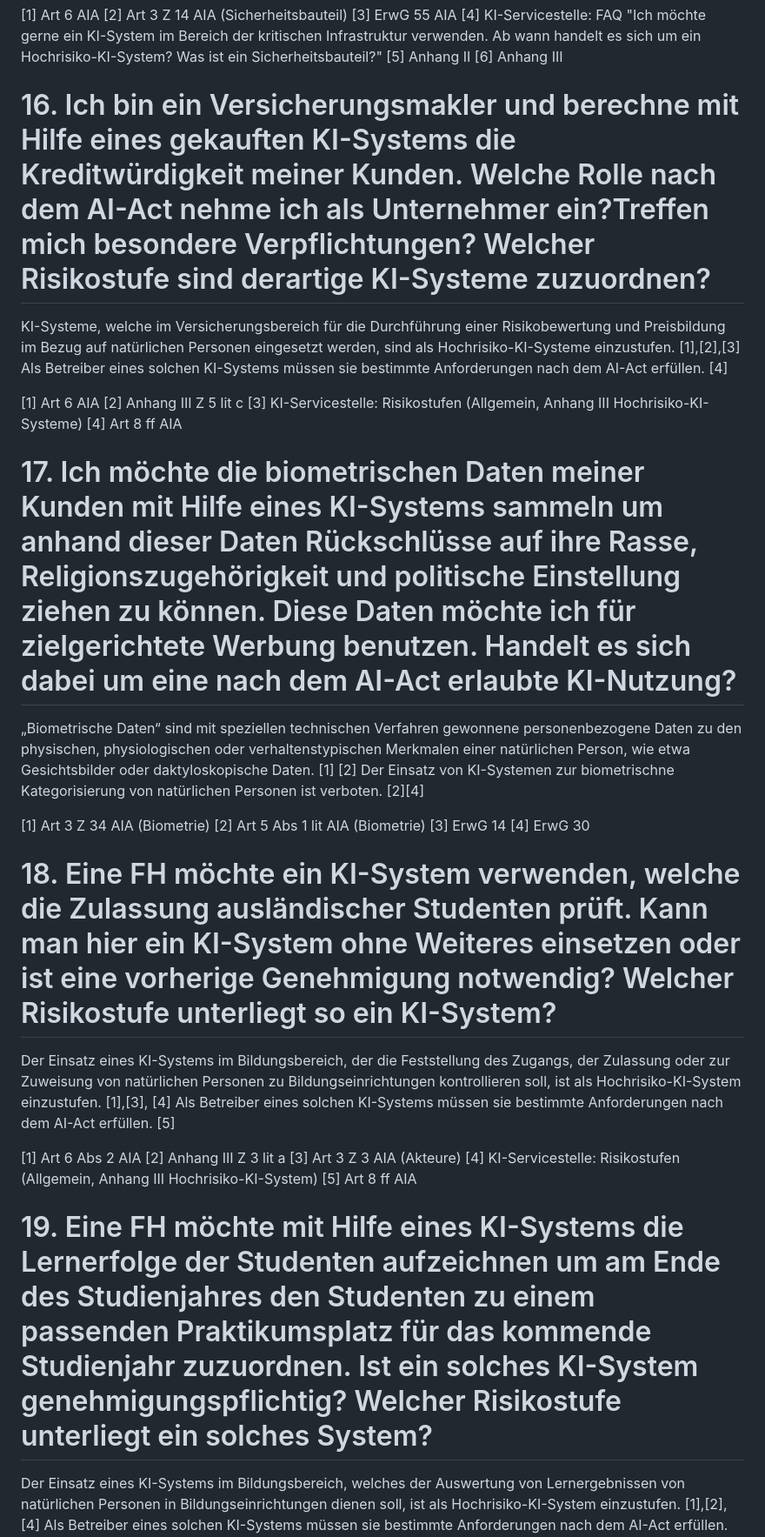
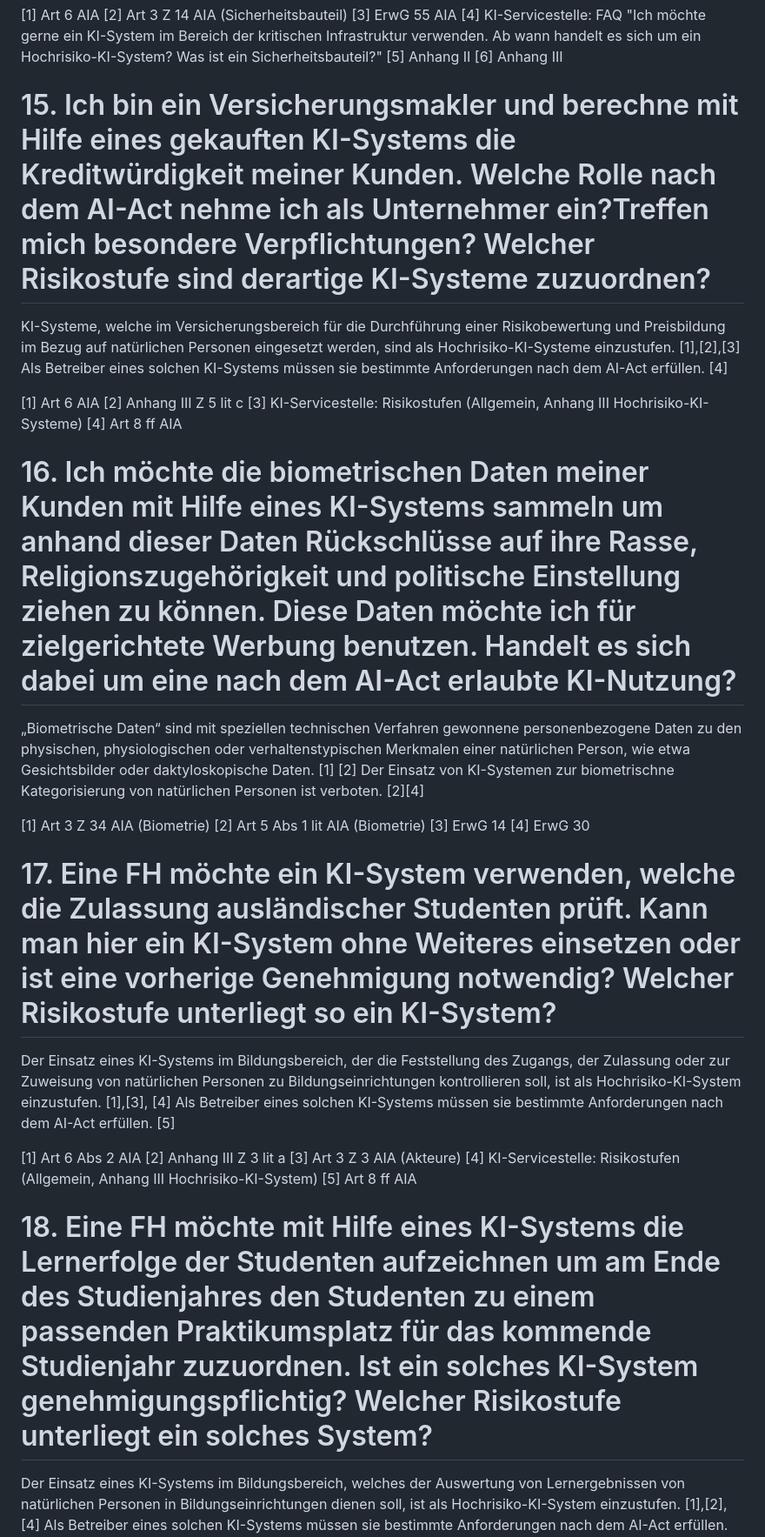
Before and after one commit to rtr-ai/aia-rag, a Markdown page: data/fragen-qa.md, the part around one of its changes. Shown at 87% size. GitHub-like rendering.

```diff
--- a/data/fragen-qa.md
+++ b/data/fragen-qa.md
@@ -154,7 +154,7 @@ Ein KI-System stellt ein Hochrisiko-KI-System dar, wenn es im Bereich der kritis
 [5] Anhang II
 [6] Anhang III
 
-# 16. Ich bin ein Versicherungsmakler und berechne mit Hilfe eines gekauften KI-Systems die Kreditwürdigkeit meiner Kunden. Welche Rolle nach dem AI-Act nehme ich als Unternehmer ein?Treffen mich besondere Verpflichtungen? Welcher Risikostufe sind derartige KI-Systeme zuzuordnen?
+# 15. Ich bin ein Versicherungsmakler und berechne mit Hilfe eines gekauften KI-Systems die Kreditwürdigkeit meiner Kunden. Welche Rolle nach dem AI-Act nehme ich als Unternehmer ein?Treffen mich besondere Verpflichtungen? Welcher Risikostufe sind derartige KI-Systeme zuzuordnen?
 
 KI-Systeme, welche im Versicherungsbereich für die Durchführung einer Risikobewertung und Preisbildung im Bezug auf natürlichen Personen eingesetzt werden, sind als Hochrisiko-KI-Systeme
 einzustufen. [1],[2],[3] Als Betreiber eines solchen KI-Systems müssen sie bestimmte Anforderungen nach dem AI-Act erfüllen. [4]
@@ -164,7 +164,7 @@ einzustufen. [1],[2],[3] Als Betreiber eines solchen KI-Systems müssen sie best
 [3] KI-Servicestelle: Risikostufen (Allgemein, Anhang III Hochrisiko-KI-Systeme)
 [4] Art 8 ff AIA
 
-# 17. Ich möchte die biometrischen Daten meiner Kunden mit Hilfe eines KI-Systems sammeln um anhand dieser Daten Rückschlüsse auf ihre Rasse, Religionszugehörigkeit und politische Einstellung ziehen zu können. Diese Daten möchte ich für zielgerichtete Werbung benutzen. Handelt es sich dabei um eine nach dem AI-Act erlaubte KI-Nutzung?
+# 16. Ich möchte die biometrischen Daten meiner Kunden mit Hilfe eines KI-Systems sammeln um anhand dieser Daten Rückschlüsse auf ihre Rasse, Religionszugehörigkeit und politische Einstellung ziehen zu können. Diese Daten möchte ich für zielgerichtete Werbung benutzen. Handelt es sich dabei um eine nach dem AI-Act erlaubte KI-Nutzung?
 
 „Biometrische Daten“ sind mit speziellen technischen Verfahren gewonnene personenbezogene Daten zu den physischen,
 physiologischen oder verhaltenstypischen Merkmalen einer natürlichen Person, wie etwa Gesichtsbilder oder
@@ -176,7 +176,7 @@ Der Einsatz von KI-Systemen zur biometrischne Kategorisierung von natürlichen P
 [3] ErwG 14
 [4] ErwG 30
 
-# 18. Eine FH möchte ein KI-System verwenden, welche die Zulassung ausländischer Studenten prüft. Kann man hier ein KI-System ohne Weiteres einsetzen oder ist eine vorherige Genehmigung notwendig? Welcher Risikostufe unterliegt so ein KI-System?
+# 17. Eine FH möchte ein KI-System verwenden, welche die Zulassung ausländischer Studenten prüft. Kann man hier ein KI-System ohne Weiteres einsetzen oder ist eine vorherige Genehmigung notwendig? Welcher Risikostufe unterliegt so ein KI-System?
 
 Der Einsatz eines KI-Systems im Bildungsbereich, der die Feststellung des Zugangs, der Zulassung oder zur Zuweisung von natürlichen Personen zu Bildungseinrichtungen kontrollieren soll, ist als
 Hochrisiko-KI-System einzustufen. [1],[3], [4] Als Betreiber eines solchen KI-Systems müssen sie bestimmte Anforderungen nach dem AI-Act erfüllen. [5]
@@ -188,7 +188,7 @@ Hochrisiko-KI-System einzustufen. [1],[3], [4] Als Betreiber eines solchen KI-Sy
 [5] Art 8 ff AIA
 
 
-# 19. Eine FH möchte mit Hilfe eines KI-Systems die Lernerfolge der Studenten aufzeichnen um am Ende des Studienjahres den Studenten zu einem passenden Praktikumsplatz für das kommende Studienjahr zuzuordnen. Ist ein solches KI-System genehmigungspflichtig? Welcher Risikostufe unterliegt ein solches System?
+# 18. Eine FH möchte mit Hilfe eines KI-Systems die Lernerfolge der Studenten aufzeichnen um am Ende des Studienjahres den Studenten zu einem passenden Praktikumsplatz für das kommende Studienjahr zuzuordnen. Ist ein solches KI-System genehmigungspflichtig? Welcher Risikostufe unterliegt ein solches System?
 
 Der Einsatz eines KI-Systems im Bildungsbereich, welches der Auswertung von Lernergebnissen von natürlichen Personen in Bildungseinrichtungen dienen soll, ist als
 Hochrisiko-KI-System einzustufen. [1],[2],[4] Als Betreiber eines solchen KI-Systems müssen sie bestimmte Anforderungen nach dem AI-Act erfüllen. [3][5]
```
Also changed, not shown: other parts of data/fragen-qa.md (+5 -5 lines).
